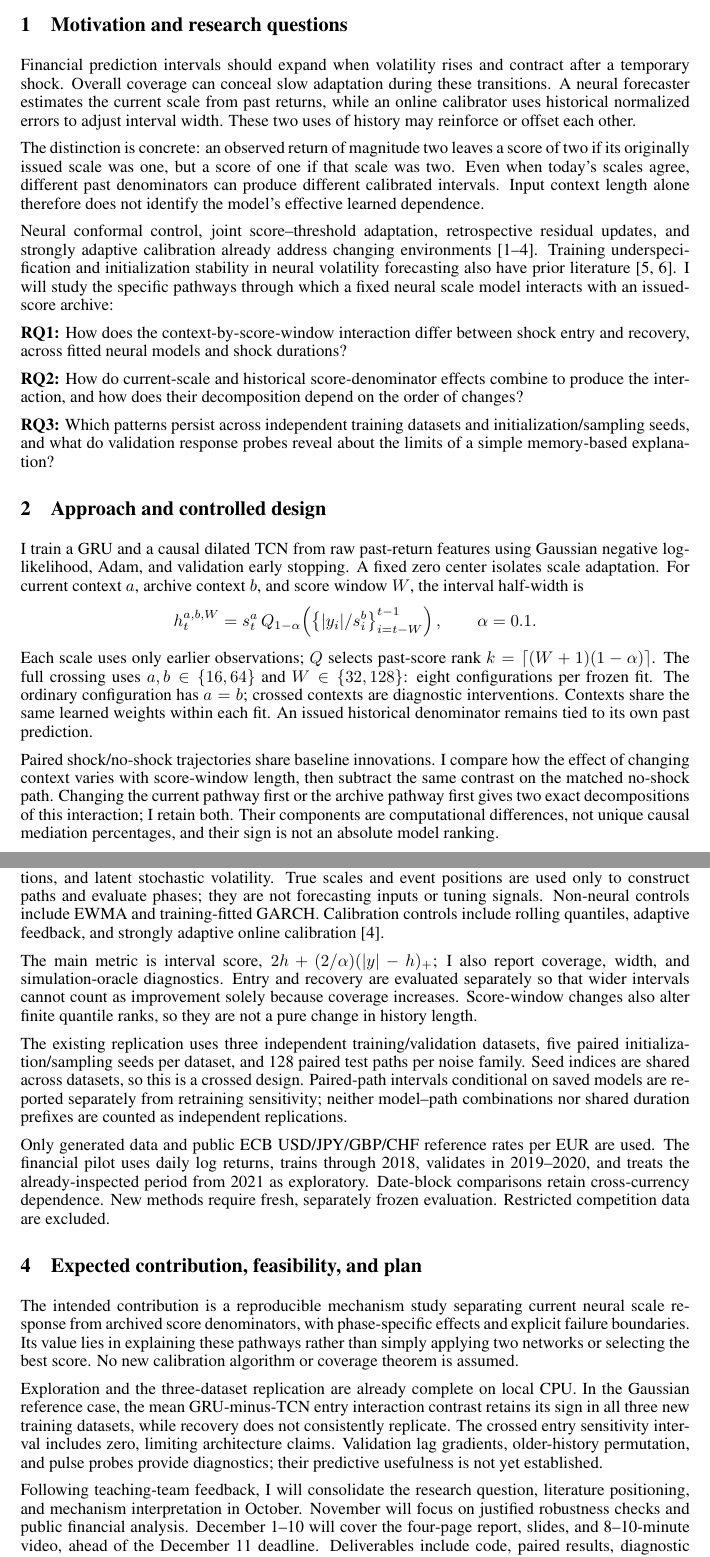
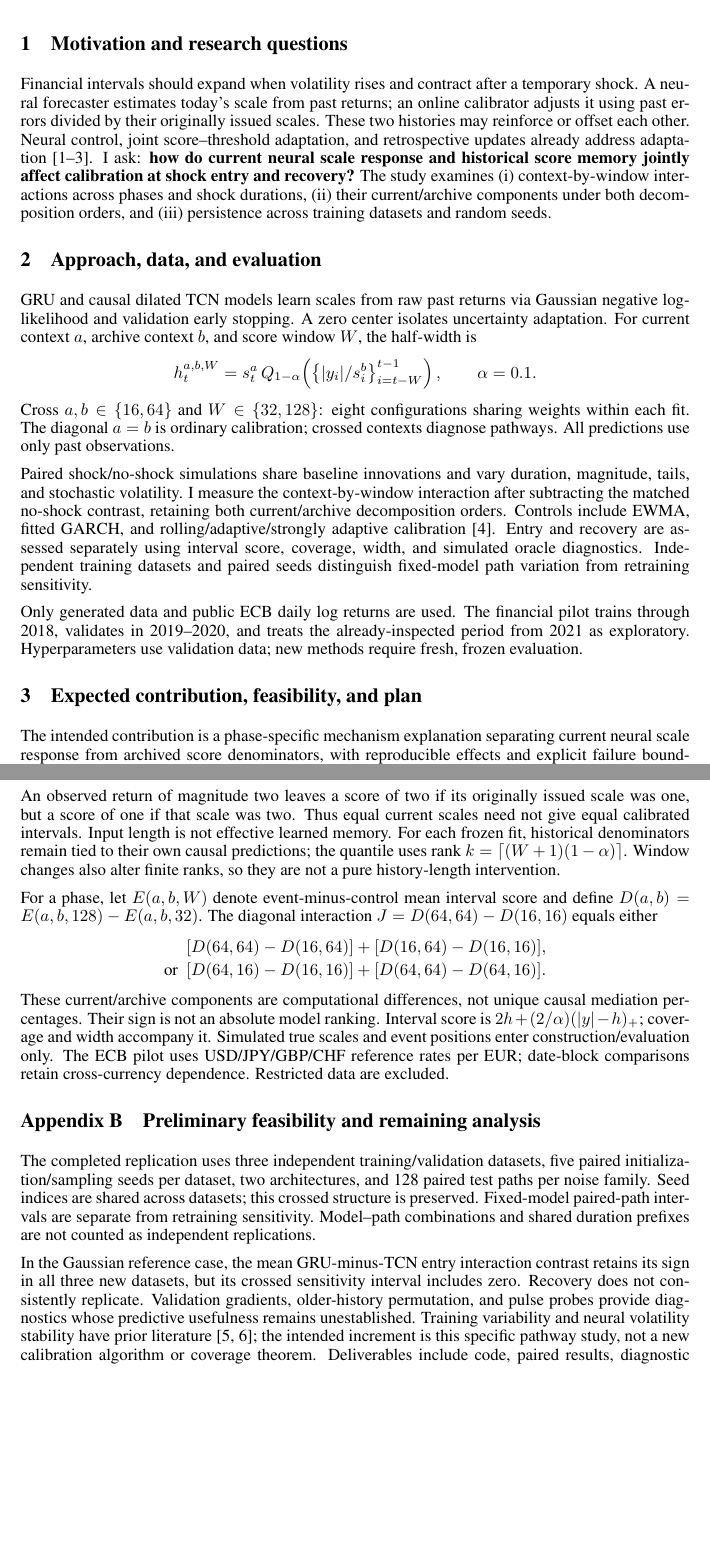
Before and after one commit to Lebmar/DL-project, a LaTeX document (proposal/project_proposal_expanded.tex): two parts of pages 1 and 2 of 2, joined at a grey line, cut so that both start at the same text, the shorter picture padded with empty space. Compiled offline with pdfLaTeX.

Commit message:
Organize proposal as one core page with supporting appendices

```diff
--- a/proposal/project_proposal_expanded.tex
+++ b/proposal/project_proposal_expanded.tex
@@ -12,57 +12,47 @@
 \maketitle
 
 \section{Motivation and research questions}
-Financial prediction intervals should expand when volatility rises and contract
-after a temporary shock. Overall coverage can conceal slow adaptation during
-these transitions. A neural forecaster estimates the current scale from past
-returns, while an online calibrator uses historical normalized errors to adjust
-interval width. These two uses of history may reinforce or offset each other.
+Financial intervals should expand when volatility rises and contract after a
+temporary shock. A neural forecaster estimates today's scale from past returns;
+an online calibrator adjusts it using past errors divided by their originally
+issued scales. These two histories may reinforce or offset each other.
+Neural control, joint score--threshold adaptation, and retrospective updates
+already address adaptation \citep{ncc,adapt,retro}. I ask:
+\textbf{how do current neural scale response and historical score memory
+jointly affect calibration at shock entry and recovery?}
+The study examines (i) context-by-window interactions across phases and shock
+durations, (ii) their current/archive components under both decomposition
+orders, and (iii) persistence across training datasets and random seeds.
 
-The distinction is concrete: an observed return of magnitude two leaves a score
-of two if its originally issued scale was one, but a score of one if that scale
-was two. Even when today's scales agree, different past denominators can
-produce different calibrated intervals. Input context length alone therefore
-does not identify the model's effective learned dependence.
-
-Neural conformal control, joint score--threshold adaptation, retrospective
-residual updates, and strongly adaptive calibration already address changing
-environments \citep{ncc,adapt,retro,saocp}. Training underspecification and
-initialization stability in neural volatility forecasting also have prior
-literature \citep{damour,harnet}. I will study the specific pathways through
-which a fixed neural scale model interacts with an issued-score archive:
-
-\textbf{RQ1:} How does the context-by-score-window interaction differ between
-shock entry and recovery, across fitted neural models and shock durations?
-
-\textbf{RQ2:} How do current-scale and historical score-denominator effects
-combine to produce the interaction, and how does their decomposition depend
-on the order of changes?
-
-\textbf{RQ3:} Which patterns persist across independent training datasets and
-initialization/sampling seeds, and what do validation response probes reveal
-about the limits of a simple memory-based explanation?
-
-\section{Approach and controlled design}
-I train a GRU and a causal dilated TCN from raw past-return features using
-Gaussian negative log-likelihood, Adam, and validation early stopping.
-A fixed zero center isolates scale adaptation. For current context $a$,
-archive context $b$, and score window $W$, the interval half-width is
+\section{Approach, data, and evaluation}
+GRU and causal dilated TCN models learn scales from raw past returns via
+Gaussian negative log-likelihood and validation early stopping. A zero center
+isolates uncertainty adaptation. For current context $a$, archive context $b$,
+and score window $W$, the half-width is
 \[
  h_t^{a,b,W}=s_t^a\,
  Q_{1-\alpha}\!\left(\left\{|y_i|/s_i^b\right\}_{i=t-W}^{t-1}\right),
  \qquad \alpha=0.1.
 \]
-Each scale uses only earlier observations; $Q$ selects past-score rank
-$k=\lceil(W+1)(1-\alpha)\rceil$. The full crossing uses
-$a,b\in\{16,64\}$ and $W\in\{32,128\}$: eight configurations per frozen fit.
-The ordinary configuration has $a=b$; crossed contexts are diagnostic
-interventions. Contexts share the same learned weights within each fit.
-An issued historical denominator remains tied to its own past prediction.
+Cross $a,b\in\{16,64\}$ and $W\in\{32,128\}$: eight configurations sharing
+weights within each fit. The diagonal $a=b$ is ordinary calibration; crossed
+contexts diagnose pathways. All predictions use only past observations.
 
-Paired shock/no-shock trajectories share baseline innovations. I compare how
-the effect of changing context varies with score-window length, then subtract
-the same contrast on the matched no-shock path. Changing the current pathway
-first or the archive pathway first gives two exact decompositions of this
-interaction; I retain both. Their components are computational differences,
-not unique causal mediation percentages, and their sign is not an absolute
-model ranking.
+Paired shock/no-shock simulations share baseline innovations and vary duration,
+magnitude, tails, and stochastic volatility. I measure the context-by-window
+interaction after subtracting the matched no-shock contrast, retaining both
+current/archive decomposition orders. Controls include EWMA, fitted GARCH, and
+rolling/adaptive/strongly adaptive calibration \citep{saocp}. Entry and recovery
+are assessed separately using interval score, coverage, width, and simulated
+oracle diagnostics. Independent training datasets and paired seeds distinguish
+fixed-model path variation from retraining sensitivity.
+
+Only generated data and public ECB daily log returns are used. The financial
+pilot trains through 2018, validates in 2019--2020, and treats the
+already-inspected period from 2021 as exploratory. Hyperparameters use
+validation data; new methods require fresh, frozen evaluation.
+
+\section{Expected contribution, feasibility, and plan}
+The intended contribution is a phase-specific mechanism explanation separating
+current neural scale response from archived score denominators, with
+reproducible effects and explicit failure boundaries. Exploration and a
@@ -72,6 +66,0 @@ model ranking.
-Controlled simulations vary pulse duration and magnitude, Gaussian versus
-heavy-tailed innovations, and latent stochastic volatility. True scales and
-event positions are used only to construct paths and evaluate phases; they are
-not forecasting inputs or tuning signals. Non-neural controls include EWMA and
-training-fitted GARCH. Calibration controls include rolling quantiles, adaptive
-feedback, and strongly adaptive online calibration \citep{saocp}.
@@ -78,46 +70,46 @@ feedback, and strongly adaptive online calibration \citep{saocp}.
+An observed return of magnitude two leaves a score of two if its originally
+issued scale was one, but a score of one if that scale was two. Thus equal
+current scales need not give equal calibrated intervals. Input length is not
+effective learned memory. For each frozen fit, historical denominators remain
+tied to their own causal predictions; the quantile uses rank
+$k=\lceil(W+1)(1-\alpha)\rceil$. Window changes also alter finite ranks, so they
+are not a pure history-length intervention.
 
-The main metric is interval score,
-$2h+(2/\alpha)(|y|-h)_+$; I also report coverage, width, and simulation-oracle
-diagnostics. Entry and recovery are evaluated separately so that wider
-intervals cannot count as improvement solely because coverage increases.
-Score-window changes also alter finite quantile ranks, so they are not a pure
-change in history length.
+For a phase, let $E(a,b,W)$ denote event-minus-control mean interval score and
+define $D(a,b)=E(a,b,128)-E(a,b,32)$. The diagonal interaction
+$J=D(64,64)-D(16,16)$ equals either
+\[
+\begin{aligned}
+ &[D(64,64)-D(16,64)]+[D(16,64)-D(16,16)],\\
+ \text{or }\
+ &[D(64,16)-D(16,16)]+[D(64,64)-D(64,16)].
+\end{aligned}
+\]
+These current/archive components are computational differences, not unique
+causal mediation percentages. Their sign is not an absolute model ranking.
+Interval score is $2h+(2/\alpha)(|y|-h)_+$; coverage and width accompany it.
+Simulated true scales and event positions enter construction/evaluation only.
+The ECB pilot uses USD/JPY/GBP/CHF reference rates per EUR; date-block
+comparisons retain cross-currency dependence. Restricted data are excluded.
 
-The existing replication uses three independent training/validation datasets,
-five paired initialization/sampling seeds per dataset, and 128 paired test
-paths per noise family. Seed indices are shared across datasets, so this is a
-crossed design. Paired-path intervals conditional on saved models are reported
-separately from retraining sensitivity; neither model--path combinations nor
-shared duration prefixes are counted as independent replications.
+\section{Preliminary feasibility and remaining analysis}
+The completed replication uses three independent training/validation datasets,
+five paired initialization/sampling seeds per dataset, two architectures, and
+128 paired test paths per noise family. Seed indices are shared across datasets;
+this crossed structure is preserved. Fixed-model paired-path intervals are
+separate from retraining sensitivity. Model--path combinations and shared
+duration prefixes are not counted as independent replications.
 
-Only generated data and public ECB USD/JPY/GBP/CHF reference rates per EUR are
-used. The financial pilot uses daily log returns, trains through 2018,
-validates in 2019--2020, and treats the already-inspected period from 2021 as
-exploratory. Date-block comparisons retain cross-currency dependence.
-New methods require fresh, separately frozen evaluation. Restricted
-competition data are excluded.
-
-\section{Expected contribution, feasibility, and plan}
-The intended contribution is a reproducible mechanism study separating current
-neural scale response from archived score denominators, with phase-specific
-effects and explicit failure boundaries. Its value lies in explaining these
-pathways rather than simply applying two networks or selecting the best score.
-No new calibration algorithm or coverage theorem is assumed.
-
-Exploration and the three-dataset replication are already complete on local
-CPU. In the Gaussian reference case, the mean GRU-minus-TCN entry interaction
-contrast retains its sign in all three new training datasets, while recovery
-does not consistently replicate. The crossed entry sensitivity interval
-includes zero, limiting architecture claims. Validation lag gradients,
-older-history permutation, and pulse probes provide diagnostics; their
-predictive usefulness is not yet established.
-
-Following teaching-team feedback, I will consolidate the research question,
-literature positioning, and mechanism interpretation in October. November
-will focus on justified robustness checks and public financial analysis.
-December 1--10 will cover the four-page report, slides, and 8--10-minute video,
-ahead of the December 11 deadline. Deliverables include code, paired results,
-diagnostic figures, and a clear account of successful and failed replications.
+In the Gaussian reference case, the mean GRU-minus-TCN entry interaction
+contrast retains its sign in all three new datasets, but its crossed sensitivity
+interval includes zero. Recovery does not consistently replicate.
+Validation gradients, older-history permutation, and pulse probes provide
+diagnostics whose predictive usefulness remains unestablished.
+Training variability and neural volatility stability have prior literature
+\citep{damour,harnet}; the intended increment is this specific pathway study,
+not a new calibration algorithm or coverage theorem.
+Deliverables include code, paired results, diagnostic figures, and successful
+and failed replication conditions.
 
 \begin{thebibliography}{6}
 \small
```
Also changed, not shown: output/pdf/project_proposal_expanded.pdf, proposal/README.md, proposal/project_proposal_expanded.tex (10 more changed lines), 1 other file.
